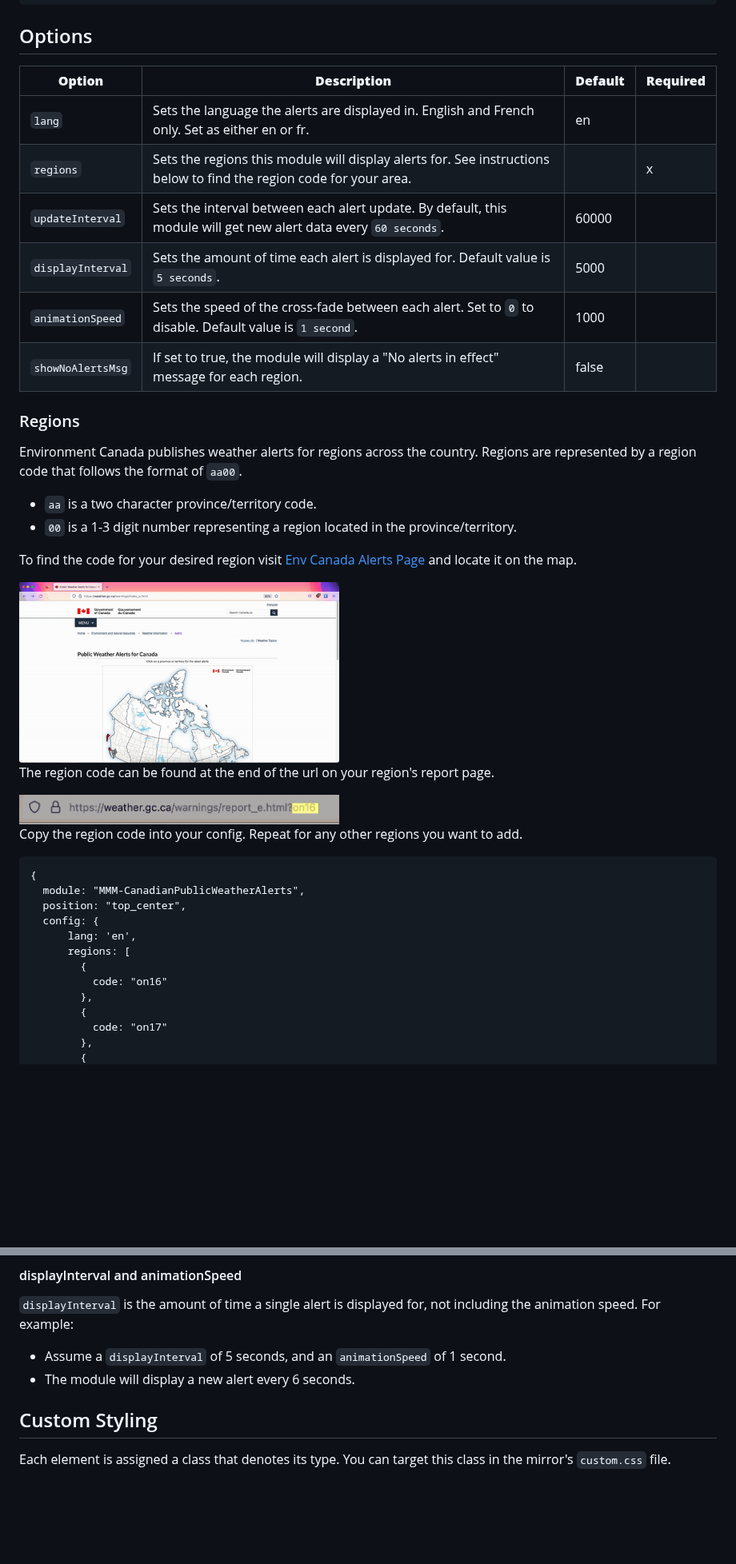
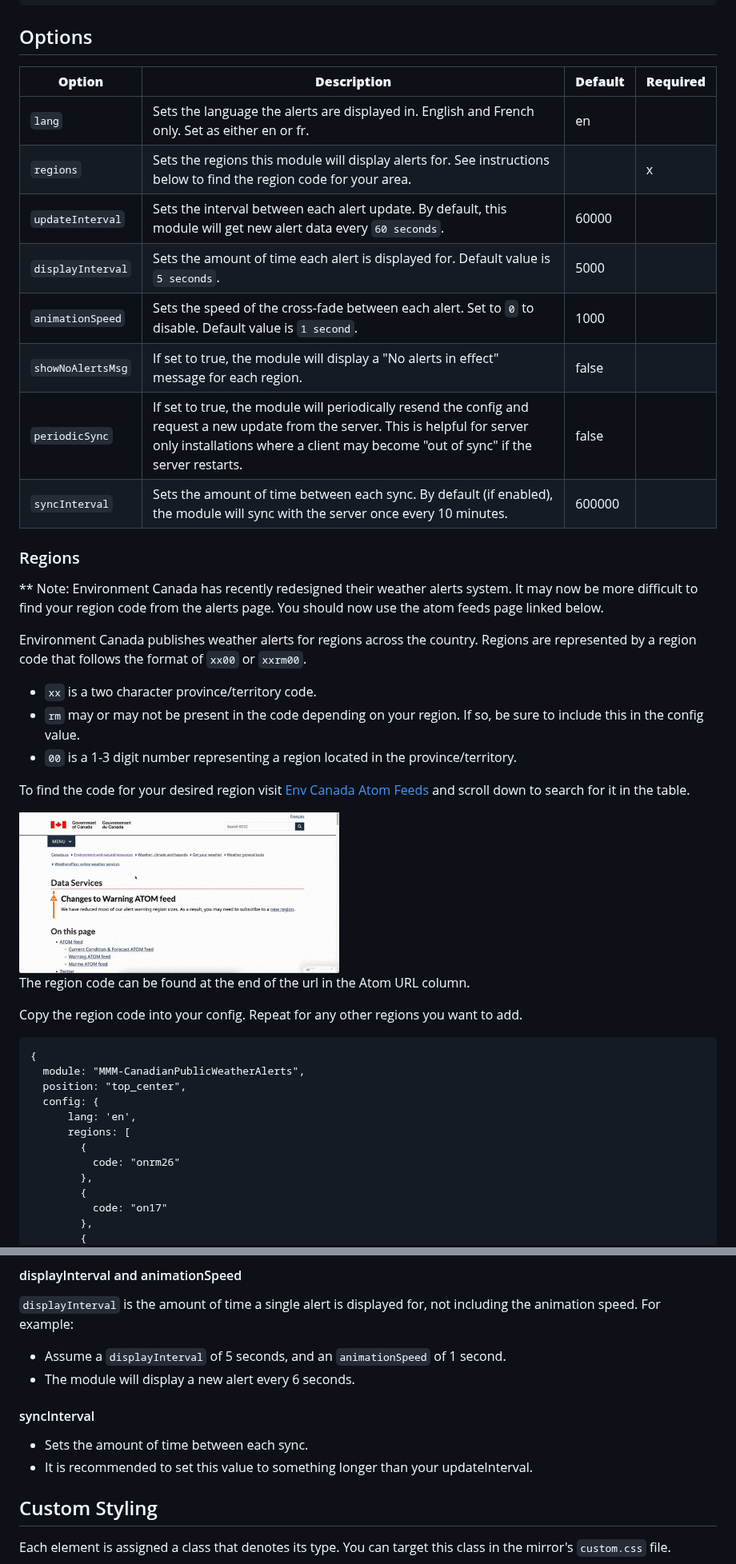
Before and after one commit to aSouchereau/MMM-CanadianPublicWeatherAlerts, a Markdown page: README.md, 2 parts joined by grey strips. Shown at 80% size. Drawn GitHub-style; pictures changed too: img/MapNavigationExaple.gif (deleted), img/RegionCodeTable.gif (added), img/UrlExample.png (deleted); blank space fills up the shorter version.

````diff
--- a/README.md
+++ b/README.md
@@ -40,28 +40,32 @@ Gets weather watches, warnings, and advisories for user specified regions. Using
 ```
 
 ## Options
-| **Option**        | **Description**                                                                                                     | **Default** | **Required** |
-|-------------------|---------------------------------------------------------------------------------------------------------------------|-------------|--------------|
-| `lang`            | Sets the language the alerts are displayed in. English and French only. Set as either en or fr.                     | en          |              |
-| `regions`         | Sets the regions this module will display alerts for. See instructions below to find the region code for your area. |             | x            |
-| `updateInterval`  | Sets the interval between each alert update. By default, this module will get new alert data every `60 seconds`.    | 60000       |              |
-| `displayInterval` | Sets the amount of time each alert is displayed for. Default value is `5 seconds`.                                  | 5000        |              |
-| `animationSpeed`  | Sets the speed of the cross-fade between each alert. Set to `0` to disable. Default value is `1 second`.            | 1000        |              |
-| `showNoAlertsMsg` | If set to true, the module will display a "No alerts in effect" message for each region.                            | false       |              |
+| **Option**        | **Description**                                                                                                                                                                                                        | **Default** | **Required** |
+|-------------------|------------------------------------------------------------------------------------------------------------------------------------------------------------------------------------------------------------------------|-------------|--------------|
+| `lang`            | Sets the language the alerts are displayed in. English and French only. Set as either en or fr.                                                                                                                        | en          |              |
+| `regions`         | Sets the regions this module will display alerts for. See instructions below to find the region code for your area.                                                                                                    |             | x            |
+| `updateInterval`  | Sets the interval between each alert update. By default, this module will get new alert data every `60 seconds`.                                                                                                       | 60000       |              |
+| `displayInterval` | Sets the amount of time each alert is displayed for. Default value is `5 seconds`.                                                                                                                                     | 5000        |              |
+| `animationSpeed`  | Sets the speed of the cross-fade between each alert. Set to `0` to disable. Default value is `1 second`.                                                                                                               | 1000        |              |
+| `showNoAlertsMsg` | If set to true, the module will display a "No alerts in effect" message for each region.                                                                                                                               | false       |              |
+| `periodicSync`    | If set to true, the module will periodically resend the config and request a new update from the server. This is helpful for server only installations where a client may become "out of sync" if the server restarts. | false       |              |
+| `syncInterval`    | Sets the amount of time between each sync. By default (if enabled), the module will sync with the server once every 10 minutes.                                                                                        | 600000      |              |
 
 
 ### Regions
-Environment Canada publishes weather alerts for regions across the country. Regions are represented by a region code that follows the format of `aa00`.
-- `aa` is a two character province/territory code.
+** Note: Environment Canada has recently redesigned their weather alerts system. It may now be more difficult to find your region code from the alerts page. You should now use the atom feeds page linked below.
+
+Environment Canada publishes weather alerts for regions across the country. Regions are represented by a region code that follows the format of `xx00` or `xxrm00`.
+
+- `xx` is a two character province/territory code.
+- `rm` may or may not be present in the code depending on your region. If so, be sure to include this in the config value.
 - `00` is a 1-3 digit number representing a region located in the province/territory.
 
-To find the code for your desired region visit [Env Canada Alerts Page](https://weather.gc.ca/warnings/index_e.html) and locate it on the map.
+To find the code for your desired region visit [Env Canada Atom Feeds](https://www.canada.ca/en/environment-climate-change/services/weather-general-tools-resources/weatheroffice-online-services/data-services.html) and scroll down to search for it in the table.
 
-<img src="img/MapNavigationExaple.gif" width="400">
+<img src="img/RegionCodeTable.gif" width="400">
 
-The region code can be found at the end of the url on your region's report page.
-
-<img src="img/UrlExample.png" width="400">
+The region code can be found at the end of the url in the Atom URL column.
 
 Copy the region code into your config. Repeat for any other regions you want to add.
 
@@ -73,7 +77,7 @@ Copy the region code into your config. Repeat for any other regions you want to
       lang: 'en',
       regions: [
         {
-          code: "on16"
+          code: "onrm26"
         },
         {
           code: "on17"
@@ -104,6 +108,9 @@ Copy the region code into your config. Repeat for any other regions you want to
 - Assume a `displayInterval` of 5 seconds, and an `animationSpeed` of 1 second.
 - The module will display a new alert every 6 seconds.
 
+#### syncInterval
+- Sets the amount of time between each sync.
+- It is recommended to set this value to something longer than your updateInterval.
 
 ## Custom Styling
 
````
Also changed, not shown: 3 other files.
